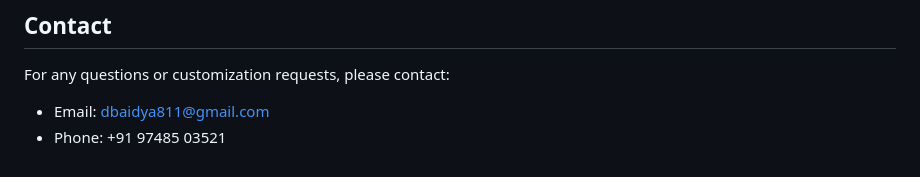
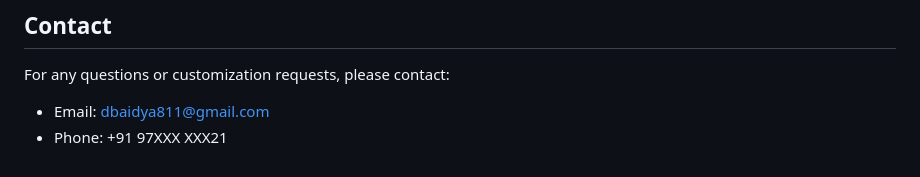
Before and after one commit to dbaidya811/Corporate, a Markdown page: README.md, the part around the change. Rendered like a GitHub page.

```diff
--- a/README.md
+++ b/README.md
@@ -100,4 +100,4 @@ This template is free to use for both personal and commercial projects.
 
 For any questions or customization requests, please contact:
 - Email: dbaidya811@gmail.com
-- Phone: +91 97485 03521
+- Phone: +91 97XXX XXX21
```
